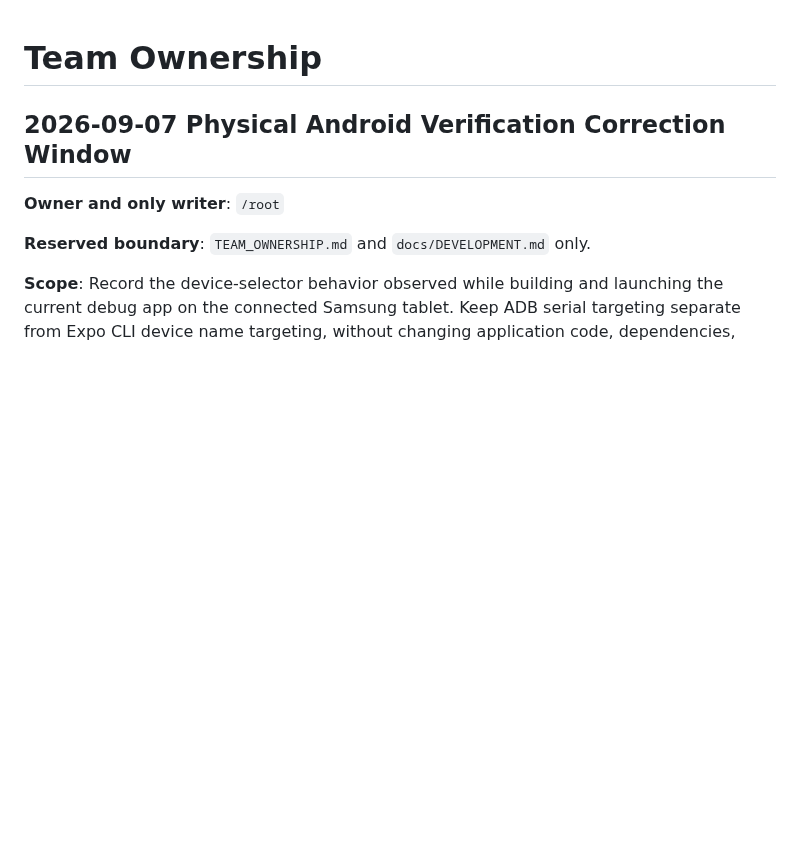
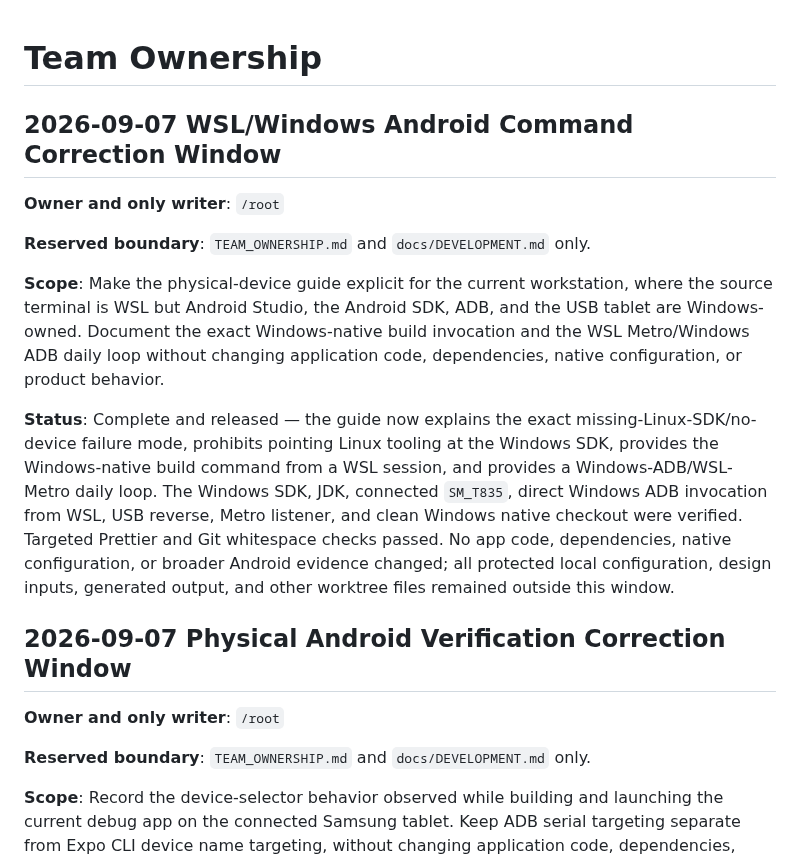
Before and after one commit to abdalrahman-ismaik/Ghaf, a Markdown page: TEAM_OWNERSHIP.md, the part around the change. Rendered like a GitHub page; blank space fills up the shorter version.

```diff
--- a/TEAM_OWNERSHIP.md
+++ b/TEAM_OWNERSHIP.md
@@ -1,4 +1,24 @@
 # Team Ownership
+
+## 2026-09-07 WSL/Windows Android Command Correction Window
+
+**Owner and only writer**: `/root`
+
+**Reserved boundary**: `TEAM_OWNERSHIP.md` and `docs/DEVELOPMENT.md` only.
+
+**Scope**: Make the physical-device guide explicit for the current workstation, where the source
+terminal is WSL but Android Studio, the Android SDK, ADB, and the USB tablet are Windows-owned.
+Document the exact Windows-native build invocation and the WSL Metro/Windows ADB daily loop without
+changing application code, dependencies, native configuration, or product behavior.
+
+**Status**: Complete and released — the guide now explains the exact missing-Linux-SDK/no-device
+failure mode, prohibits pointing Linux tooling at the Windows SDK, provides the Windows-native
+build command from a WSL session, and provides a Windows-ADB/WSL-Metro daily loop. The Windows SDK,
+JDK, connected `SM_T835`, direct Windows ADB invocation from WSL, USB reverse, Metro listener, and
+clean Windows native checkout were verified. Targeted Prettier and Git whitespace checks passed.
+No app code, dependencies, native configuration, or broader Android evidence changed; all protected
+local configuration, design inputs, generated output, and other worktree files remained outside
+this window.
 
 ## 2026-09-07 Physical Android Verification Correction Window
 
```
Also changed, not shown: docs/DEVELOPMENT.md (+45 -1 lines).
